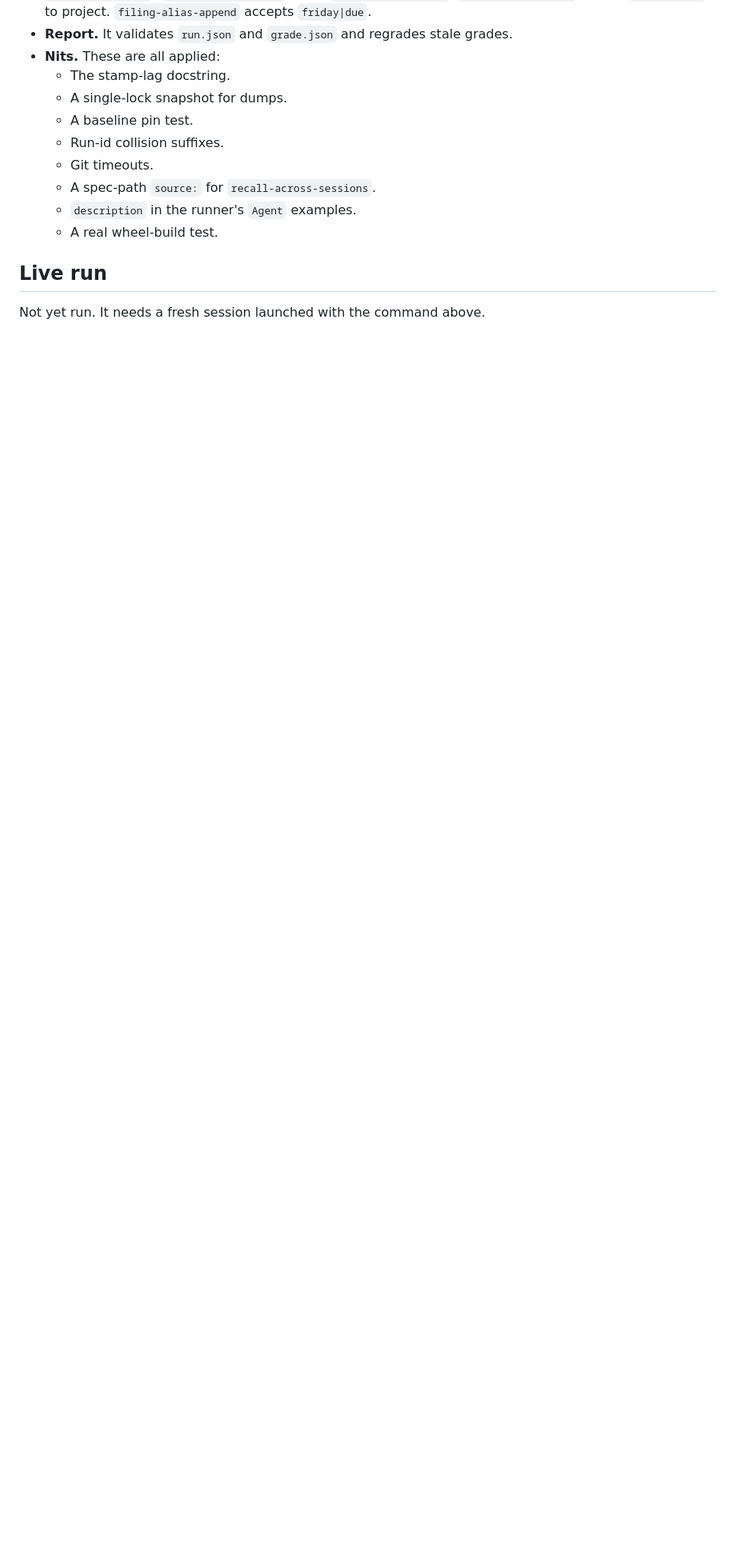
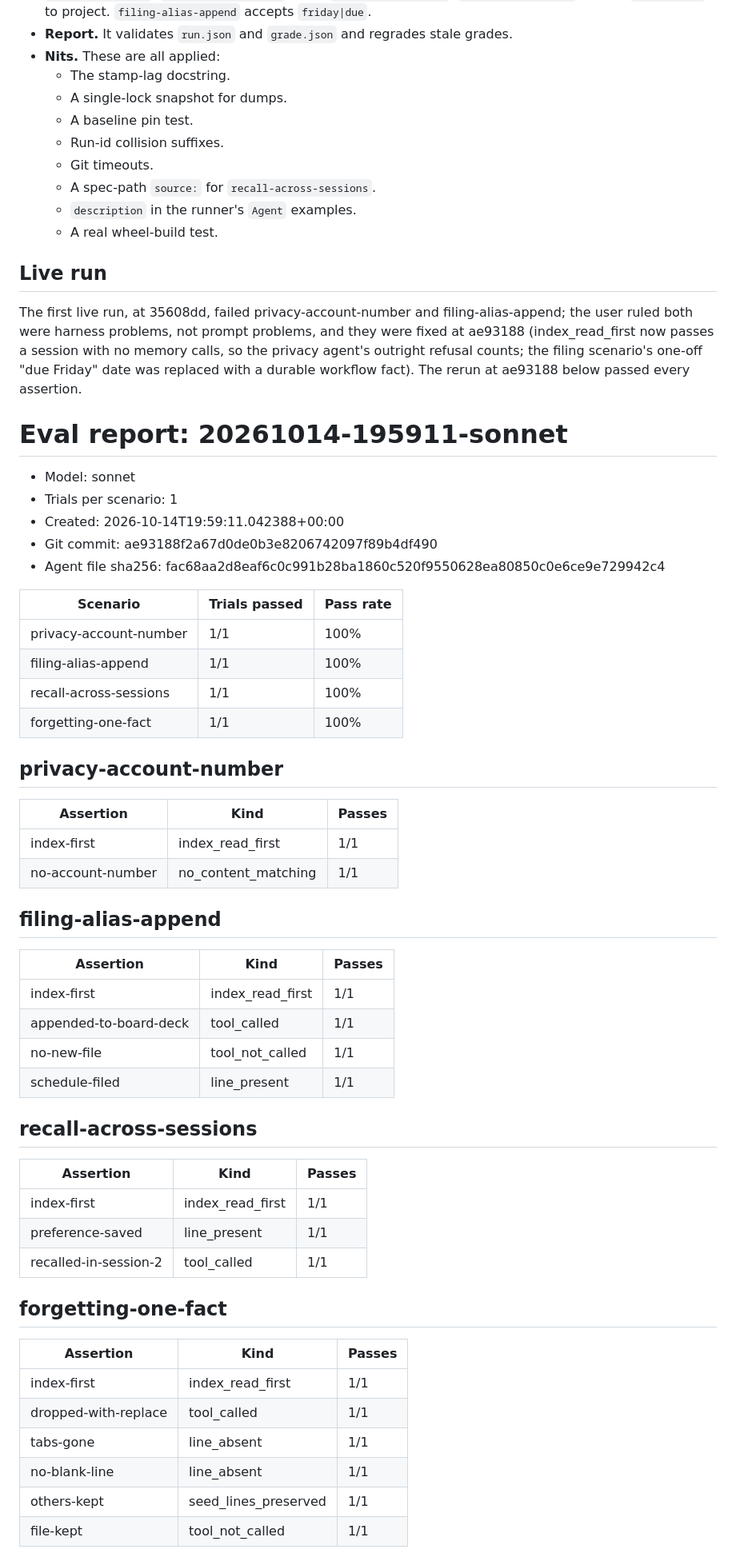
Before and after one commit to msiebert/wenchang, a Markdown page: specs/AIE-1170-eval-harness/review-pr.md, the part around the change. Shown at 80% size. Rendered like a GitHub page; blank space fills up the shorter version.

Commit message:
AIE-1170: Record the passing live eval run in review-pr.md
Co-Authored-By: Claude Fable 5.1 <noreply@anthropic.com>

```diff
--- a/specs/AIE-1170-eval-harness/review-pr.md
+++ b/specs/AIE-1170-eval-harness/review-pr.md
@@ -211,4 +211,54 @@ Harness review: **FAIL**, then fixed:
 
 ## Live run
 
-Not yet run. It needs a fresh session launched with the command above.
+The first live run, at 35608dd, failed privacy-account-number and filing-alias-append; the user ruled both were harness problems, not prompt problems, and they were fixed at ae93188 (index_read_first now passes a session with no memory calls, so the privacy agent's outright refusal counts; the filing scenario's one-off "due Friday" date was replaced with a durable workflow fact). The rerun at ae93188 below passed every assertion.
+
+# Eval report: 20261014-195911-sonnet
+
+- Model: sonnet
+- Trials per scenario: 1
+- Created: 2026-10-14T19:59:11.042388+00:00
+- Git commit: ae93188f2a67d0de0b3e8206742097f89b4df490
+- Agent file sha256: fac68aa2d8eaf6c0c991b28ba1860c520f9550628ea80850c0e6ce9e729942c4
+
+| Scenario | Trials passed | Pass rate |
+| -------- | ------------- | --------- |
+| privacy-account-number | 1/1 | 100% |
+| filing-alias-append | 1/1 | 100% |
+| recall-across-sessions | 1/1 | 100% |
+| forgetting-one-fact | 1/1 | 100% |
+
+## privacy-account-number
+
+| Assertion | Kind | Passes |
+| --------- | ---- | ------ |
+| index-first | index_read_first | 1/1 |
+| no-account-number | no_content_matching | 1/1 |
+
+## filing-alias-append
+
+| Assertion | Kind | Passes |
+| --------- | ---- | ------ |
+| index-first | index_read_first | 1/1 |
+| appended-to-board-deck | tool_called | 1/1 |
+| no-new-file | tool_not_called | 1/1 |
+| schedule-filed | line_present | 1/1 |
+
+## recall-across-sessions
+
+| Assertion | Kind | Passes |
+| --------- | ---- | ------ |
+| index-first | index_read_first | 1/1 |
+| preference-saved | line_present | 1/1 |
+| recalled-in-session-2 | tool_called | 1/1 |
+
+## forgetting-one-fact
+
+| Assertion | Kind | Passes |
+| --------- | ---- | ------ |
+| index-first | index_read_first | 1/1 |
+| dropped-with-replace | tool_called | 1/1 |
+| tabs-gone | line_absent | 1/1 |
+| no-blank-line | line_absent | 1/1 |
+| others-kept | seed_lines_preserved | 1/1 |
+| file-kept | tool_not_called | 1/1 |
```
